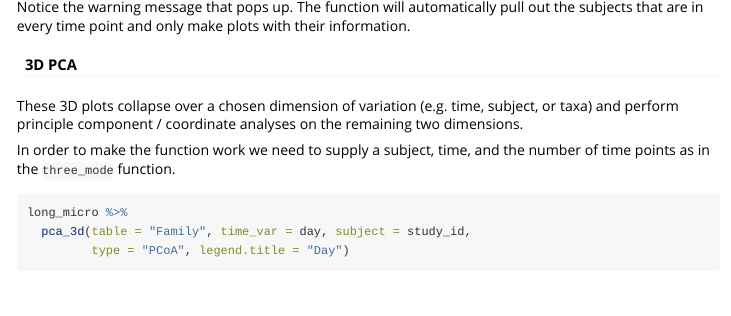
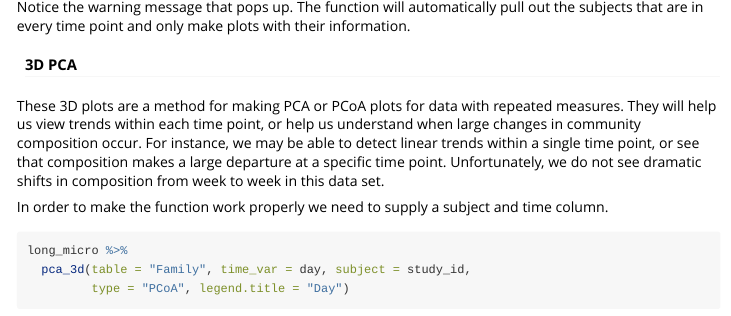
Before and after one commit to CharlieCarpenter/tidyMicro, an R Markdown document (vignettes/tidy_micro_vignette.Rmd): the page in a window 1100 px wide, from 4090 px down. Rendered offline with R 4.5, knitr and Pandoc, with nearby package versions; some code elsewhere in the file could not run offline; common packages that the code uses without loading them are loaded.

Commit message:
Updated pca_3d description

````diff
--- a/vignettes/tidy_micro_vignette.Rmd
+++ b/vignettes/tidy_micro_vignette.Rmd
@@ -175,9 +175,9 @@ long_micro %>%
 
 #### 3D PCA
 
-  These 3D plots collapse over a chosen dimension of variation (e.g. time, subject, or taxa) and perform principle component / coordinate analyses on the remaining two dimensions.
+  These 3D plots are a method for making PCA or PCoA plots for data with repeated measures. They will help us view trends within each time point, or help us understand when large changes in community composition occur. For instance, we may be able to detect linear trends within a single time point, or see that composition makes a large departure at a specific time point. Unfortunately, we do not see dramatic shifts in composition from week to week in this data set.
 
-  In order to make the function work we need to supply a subject, time, and the number of time points as in the `three_mode` function.
+  In order to make the function work properly we need to supply a subject and time column.
 
 ```{r pca3dTime, fig.cap="3D Time PCoA Plot. Plotting principle coordinants collapsing over time axis.", fig.width=6, fig.height=4}
 long_micro %>%
````
